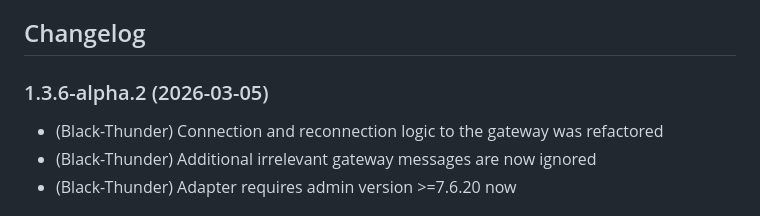
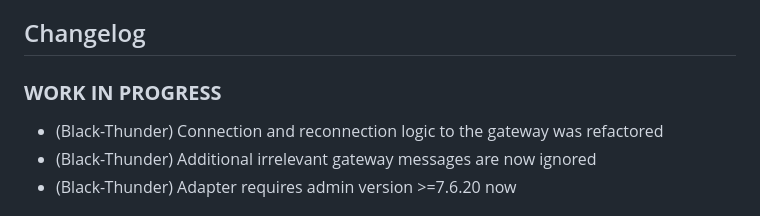
Before and after one commit to Black-Thunder/ioBroker.smartfriends, a Markdown page: README.md, the part around the change. GitHub-like rendering.

```diff
--- a/README.md
+++ b/README.md
@@ -33,7 +33,8 @@ The adapter establishes a direct connection to the gateway to control and query
 	Placeholder for the next version (at the beginning of the line):
 	### __WORK IN PROGRESS__
 -->
-### 1.3.6-alpha.2 (2026-03-05)
+
+### **WORK IN PROGRESS**
 
 - (Black-Thunder) Connection and reconnection logic to the gateway was refactored
 - (Black-Thunder) Additional irrelevant gateway messages are now ignored
```
